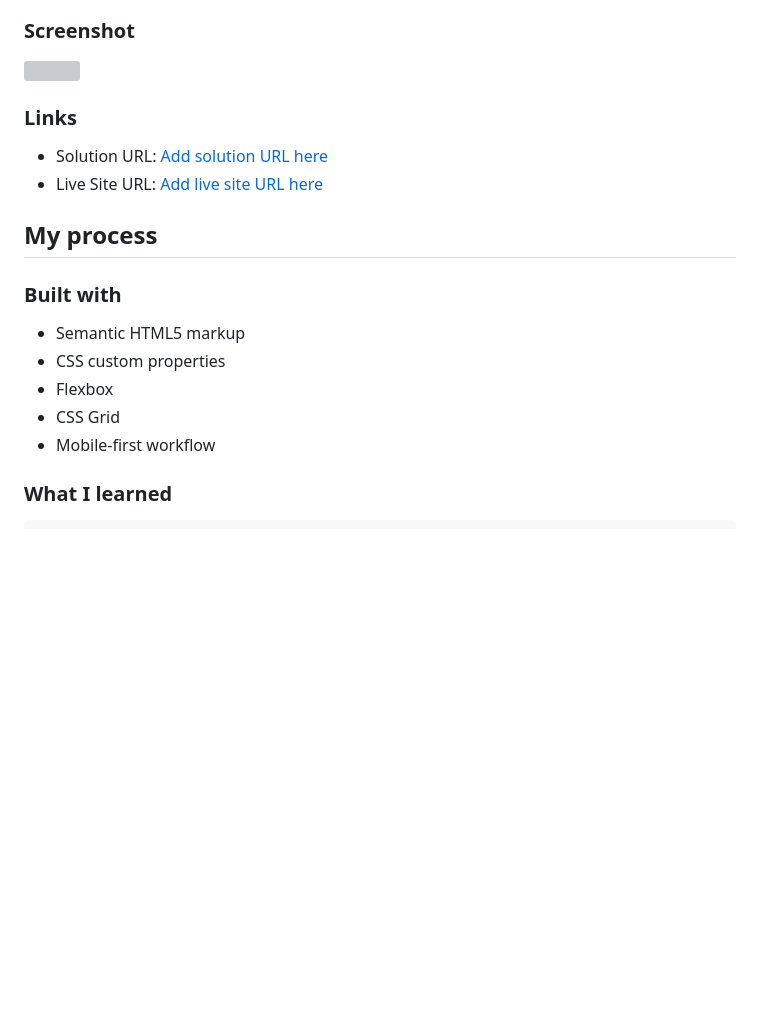
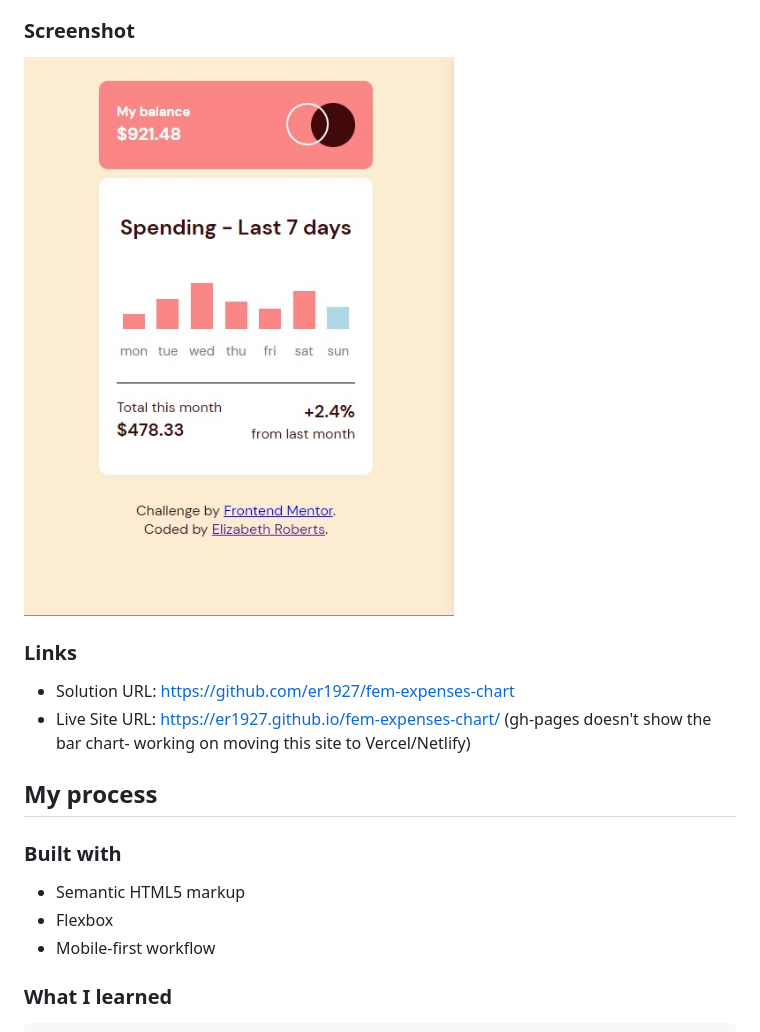
Before and after one commit to er1927/fem-expenses-chart, a Markdown page: README.md, the part around the change. Drawn GitHub-style; pictures changed too: images/solution.jpg (added); blank space fills up the shorter version; grey boxes are pictures that could not be loaded.

Commit message:
Edited README.md, added screenshot.

```diff
--- a/README.md
+++ b/README.md
@@ -29,21 +29,19 @@ Users should be able to:
 
 ### Screenshot
 
-![](./screenshot.jpg)
+![](/images/solution.jpg)
 
 ### Links
 
-- Solution URL: [Add solution URL here](https://your-solution-url.com)
-- Live Site URL: [Add live site URL here](https://your-live-site-url.com)
+- Solution URL: https://github.com/er1927/fem-expenses-chart
+- Live Site URL: https://er1927.github.io/fem-expenses-chart/ (gh-pages doesn't show the bar chart- working on moving this site to Vercel/Netlify)
 
 ## My process
 
 ### Built with
 
 - Semantic HTML5 markup
-- CSS custom properties
 - Flexbox
-- CSS Grid
 - Mobile-first workflow
 
 
```
